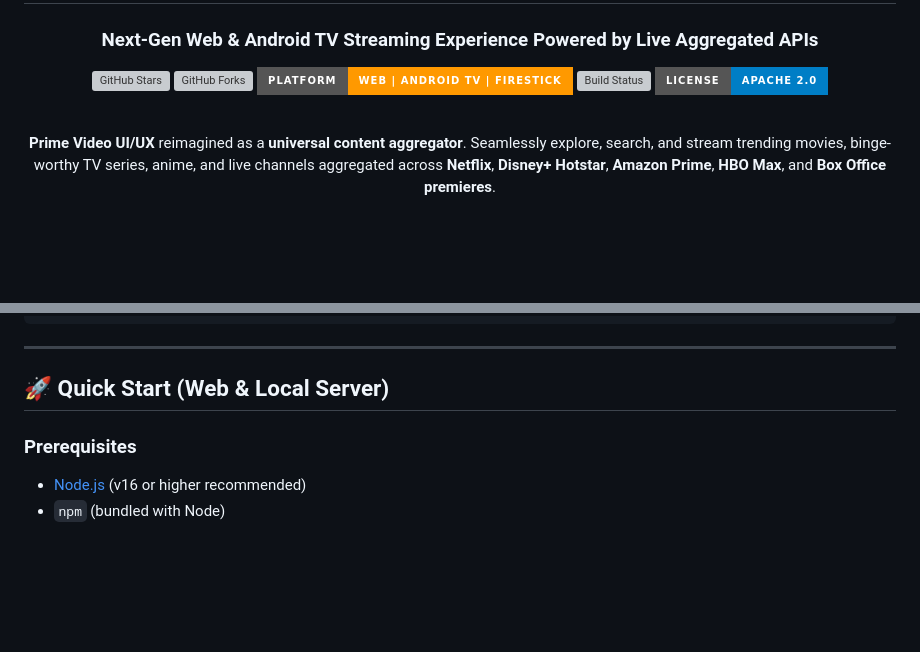
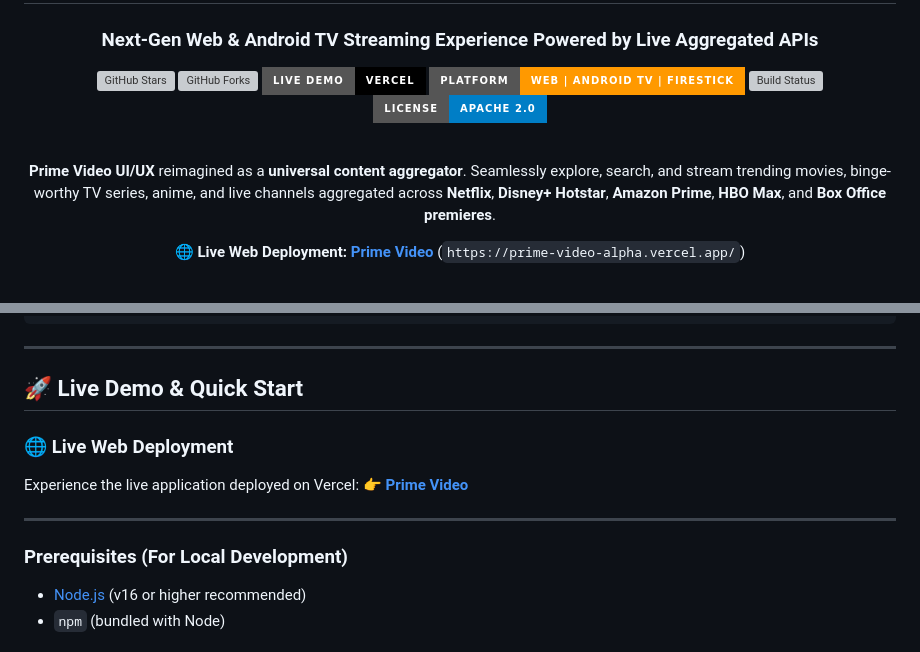
Before and after one commit to ankitbhartii/Prime-video, a Markdown page: README.md, 2 parts joined by grey strips. GitHub-like rendering; badges without logos; blank space fills up the shorter version; grey boxes are pictures that could not be loaded.

Commit message:
docs: add Vercel deployment link to README.md

```diff
--- a/README.md
+++ b/README.md
@@ -5,6 +5,7 @@
 
 [![GitHub Stars](https://img.shields.io/github/stars/ankitbhartii/Prime-video?style=for-the-badge&color=00a8e1&logo=github)](https://github.com/ankitbhartii/Prime-video)
 [![GitHub Forks](https://img.shields.io/github/forks/ankitbhartii/Prime-video?style=for-the-badge&color=00a8e1&logo=github)](https://github.com/ankitbhartii/Prime-video)
+[![Live Demo](https://img.shields.io/badge/Live%20Demo-Vercel-000000?style=for-the-badge&logo=vercel&logoColor=white)](https://prime-video-alpha.vercel.app/)
 [![Platform](https://img.shields.io/badge/Platform-Web%20%7C%20Android%20TV%20%7C%20FireStick-ff9900?style=for-the-badge&logo=android)](https://github.com/ankitbhartii/Prime-video)
 [![Build Status](https://img.shields.io/badge/CI%2FCD-GitHub%20Actions%20APK%20Build-22c55e?style=for-the-badge&logo=githubactions)](.github/workflows/build.yml)
 [![License](https://img.shields.io/badge/License-Apache%202.0-blue?style=for-the-badge)](LICENSE)
@@ -13,6 +14,10 @@
 
 <p align="center">
   <b>Prime Video UI/UX</b> reimagined as a <b>universal content aggregator</b>. Seamlessly explore, search, and stream trending movies, binge-worthy TV series, anime, and live channels aggregated across <b>Netflix</b>, <b>Disney+ Hotstar</b>, <b>Amazon Prime</b>, <b>HBO Max</b>, and <b>Box Office premieres</b>.
+</p>
+
+<p align="center">
+  🌐 <b>Live Web Deployment:</b> <a href="https://prime-video-alpha.vercel.app/"><b>Prime Video</b></a> (<code>https://prime-video-alpha.vercel.app/</code>)
 </p>
 
 <br/>
@@ -134,9 +139,15 @@ graph LR
 
 ---
 
-## 🚀 Quick Start (Web & Local Server)
+## 🚀 Live Demo & Quick Start
 
-### Prerequisites
+### 🌐 Live Web Deployment
+Experience the live application deployed on Vercel:
+👉 **[Prime Video](https://prime-video-alpha.vercel.app/)**
+
+---
+
+### Prerequisites (For Local Development)
 - [Node.js](https://nodejs.org/) (v16 or higher recommended)
 - `npm` (bundled with Node)
 
```
